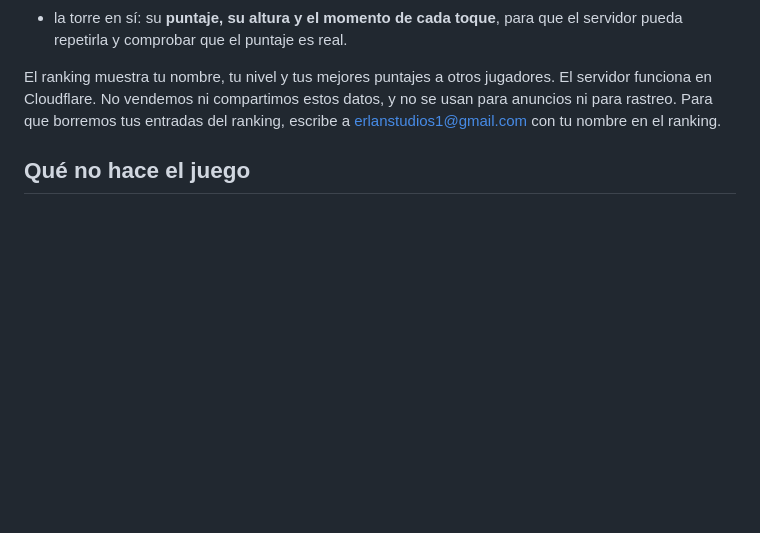
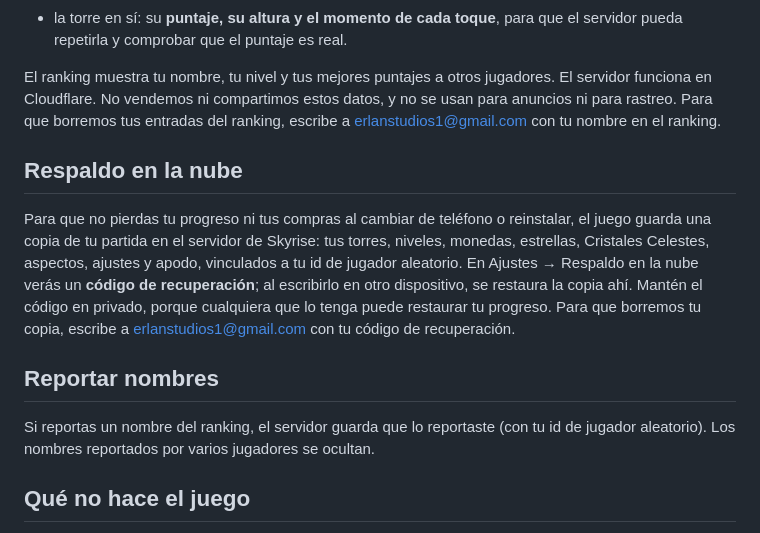
Before and after one commit to Erlan1126/Test, a Markdown page: launch/privacy-es.md, the part around the change. GitHub-like rendering; blank space fills up the shorter version.

Commit message:
Privacy policy: cloud backup and reporting names
Co-Authored-By: Claude Opus 5.5 <noreply@anthropic.com>
Claude-Session: https://claude.ai/code/session_01JdA1eqtJ6Z5CbdZzjTcCvj

```diff
--- a/launch/privacy-es.md
+++ b/launch/privacy-es.md
@@ -37,6 +37,21 @@ El ranking muestra tu nombre, tu nivel y tus mejores puntajes a otros jugadores.
 servidor funciona en Cloudflare. No vendemos ni compartimos estos datos, y no se usan
 para anuncios ni para rastreo. Para que borremos tus entradas del ranking, escribe a
 erlanstudios1@gmail.com con tu nombre en el ranking.
+
+## Respaldo en la nube
+
+Para que no pierdas tu progreso ni tus compras al cambiar de teléfono o reinstalar, el
+juego guarda una copia de tu partida en el servidor de Skyrise: tus torres, niveles,
+monedas, estrellas, Cristales Celestes, aspectos, ajustes y apodo, vinculados a tu id de
+jugador aleatorio. En Ajustes → Respaldo en la nube verás un **código de recuperación**;
+al escribirlo en otro dispositivo, se restaura la copia ahí. Mantén el código en
+privado, porque cualquiera que lo tenga puede restaurar tu progreso. Para que borremos
+tu copia, escribe a erlanstudios1@gmail.com con tu código de recuperación.
+
+## Reportar nombres
+
+Si reportas un nombre del ranking, el servidor guarda que lo reportaste (con tu id de
+jugador aleatorio). Los nombres reportados por varios jugadores se ocultan.
 
 ## Qué no hace el juego
 
```
Also changed, not shown: launch/privacy.md (+15 -1 lines).
